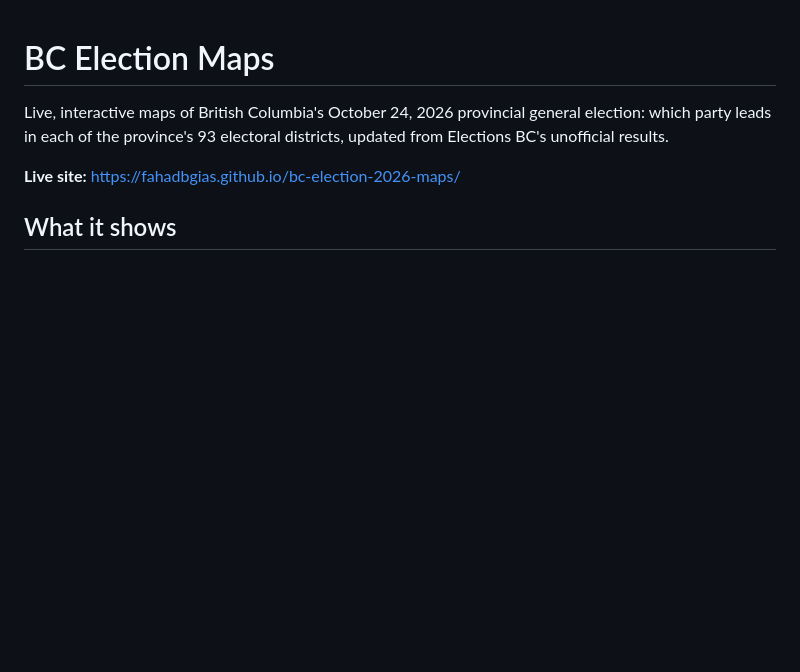
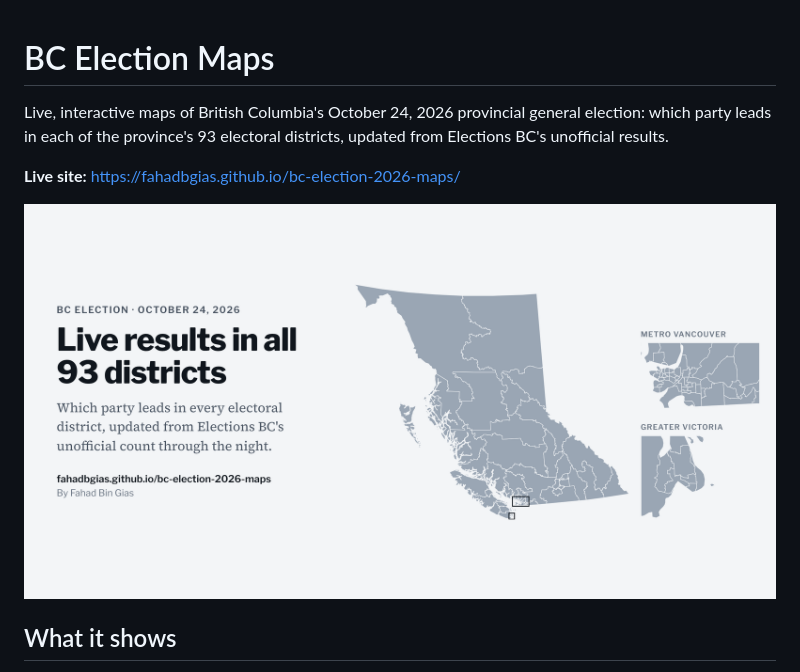
Before and after one commit to fahadBgias/bc-election-2026-maps, a Markdown page: README.md, the part around the change. Rendered like a GitHub page; pictures changed too: preview.png (added); blank space fills up the shorter version.

Commit message:
Add link preview image

```diff
--- a/README.md
+++ b/README.md
@@ -3,6 +3,8 @@
 Live, interactive maps of British Columbia's October 24, 2026 provincial general election: which party leads in each of the province's 93 electoral districts, updated from Elections BC's unofficial results.
 
 **Live site:** https://fahadbgias.github.io/bc-election-2026-maps/
+
+![BC's 93 electoral districts, with close-ups of Metro Vancouver and Greater Victoria](preview.png)
 
 ## What it shows
 
```
